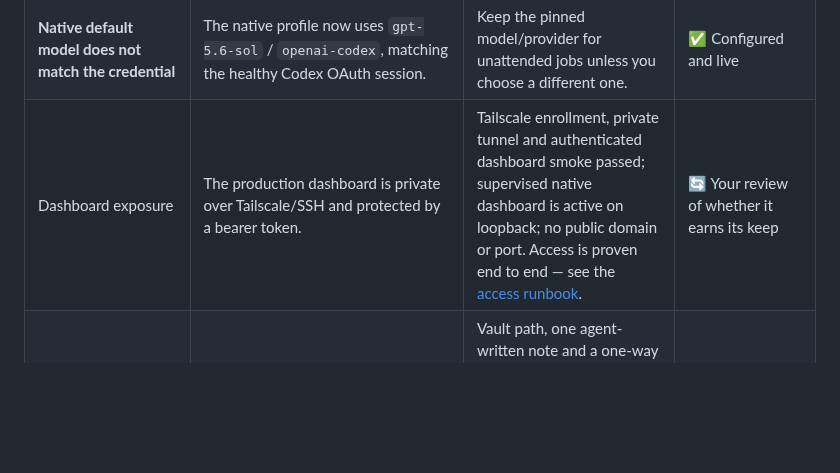
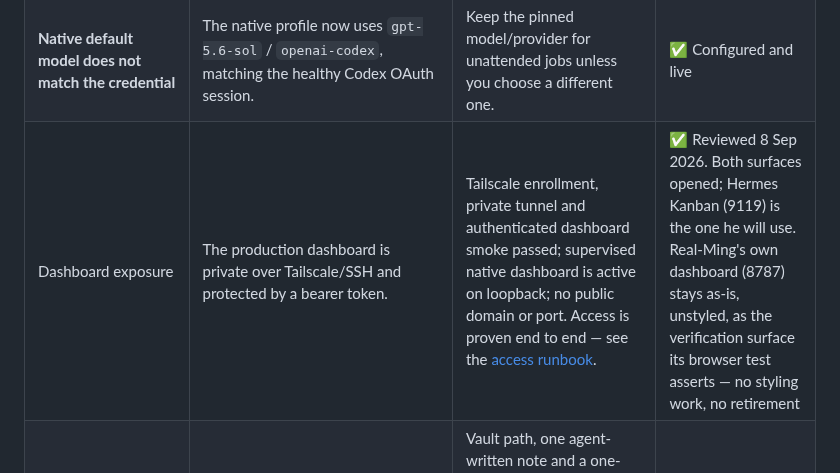
Before and after one commit to pmgwee/real-ming, a Markdown page: CEO-Office/README.md, the part around the change. Drawn GitHub-style; blank space fills up the shorter version.

```diff
--- a/CEO-Office/README.md
+++ b/CEO-Office/README.md
@@ -222,7 +222,7 @@ Two came out of the RM-30 reviews. Neither blocks anything; both change what you
 | ~~Enable native memory write approval~~ | **Withdrawn on your instruction.** The flag was never set on the host, and the two limits shipped alongside it were already Hermes's own defaults. Real-Ming's `memory:` block was removed entirely so no approval mechanism can touch Hermes memory. | No decision needed. A build test now fails if a memory opinion reappears in the Real-Ming config fragment. | ✅ Withdrawn — memory left to Hermes |
 | **Install the native Notion connector** | Hermes's official Notion MCP connector is installed and authorized over **OAuth 2.1** — no token stored by Real-Ming and no custom Notion tool. It is the same shape as Claude Code's Notion connector. | Keep Master Tasks writes through the Real-Ming semantic boundary; use the native connector for approved reads and ordinary page work. | ✅ Installed; gateway restart is the remaining operational step |
 | **Native default model does not match the credential** | The native profile now uses `gpt-5.6-sol` / `openai-codex`, matching the healthy Codex OAuth session. | Keep the pinned model/provider for unattended jobs unless you choose a different one. | ✅ Configured and live |
-| Dashboard exposure | The production dashboard is private over Tailscale/SSH and protected by a bearer token. | Tailscale enrollment, private tunnel and authenticated dashboard smoke passed; supervised native dashboard is active on loopback; no public domain or port. Access is proven end to end — see the [access runbook](dashboard-and-obsidian-access-runbook.md). | 🔄 Your review of whether it earns its keep |
+| Dashboard exposure | The production dashboard is private over Tailscale/SSH and protected by a bearer token. | Tailscale enrollment, private tunnel and authenticated dashboard smoke passed; supervised native dashboard is active on loopback; no public domain or port. Access is proven end to end — see the [access runbook](dashboard-and-obsidian-access-runbook.md). | ✅ Reviewed 8 Sep 2026. Both surfaces opened; Hermes Kanban (9119) is the one he will use. Real-Ming's own dashboard (8787) stays as-is, unstyled, as the verification surface its browser test asserts — no styling work, no retirement |
 | Obsidian destination and sync | Native Obsidian/Wiki use comes first; curated generated projections remain a separate optional contract. | Vault path, one agent-written note and a one-way pull to your laptop are all proven — steps in the [access runbook](dashboard-and-obsidian-access-runbook.md). Two-way sync (Syncthing over Tailscale, or paid Obsidian Sync) remains unchosen. | 🔄 Open the vault, then choose a sync direction |
 | Hermes API/OAuth activation | Real-Ming receives only a private API-server key and never copies the Codex OAuth token. | Pinned Hermes, bridge key, Codex OAuth, loopback health and harmless GPT-5.6 Sol proof all passed. | ✅ Activated |
 | Hermes native-state backup | Native Hermes databases, session/profile files and vault are whitelisted and checkpointed; OAuth/auth/config/cache/log files are excluded. | Protected V6 backup and isolated restore passed on Malaysia; no credential-bearing paths were included. | ✅ Live backup/restore verified; restart/closeout pending |
```
Also changed, not shown: docs/planning/RM-40-v6-native-first-implementation-plan.md (+8 -1 lines).
